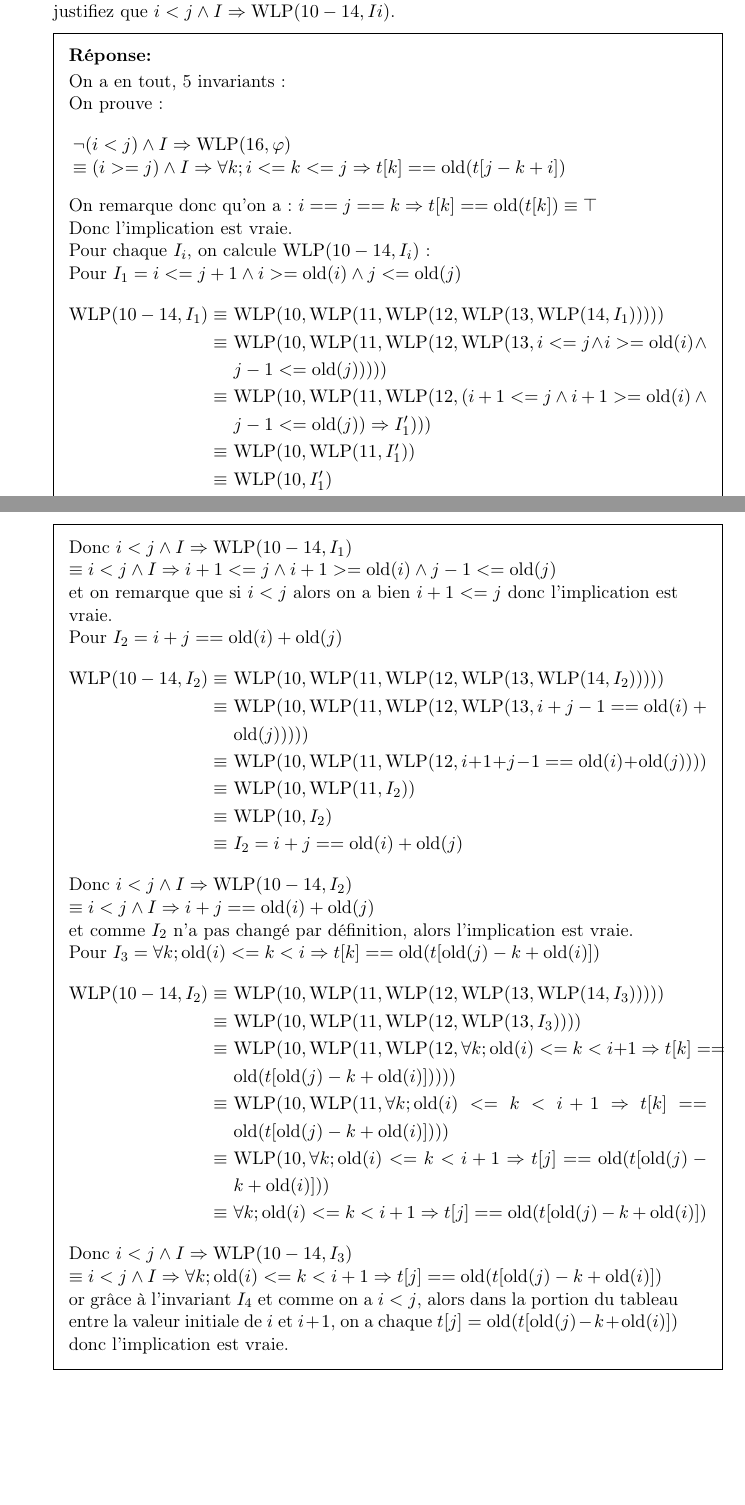
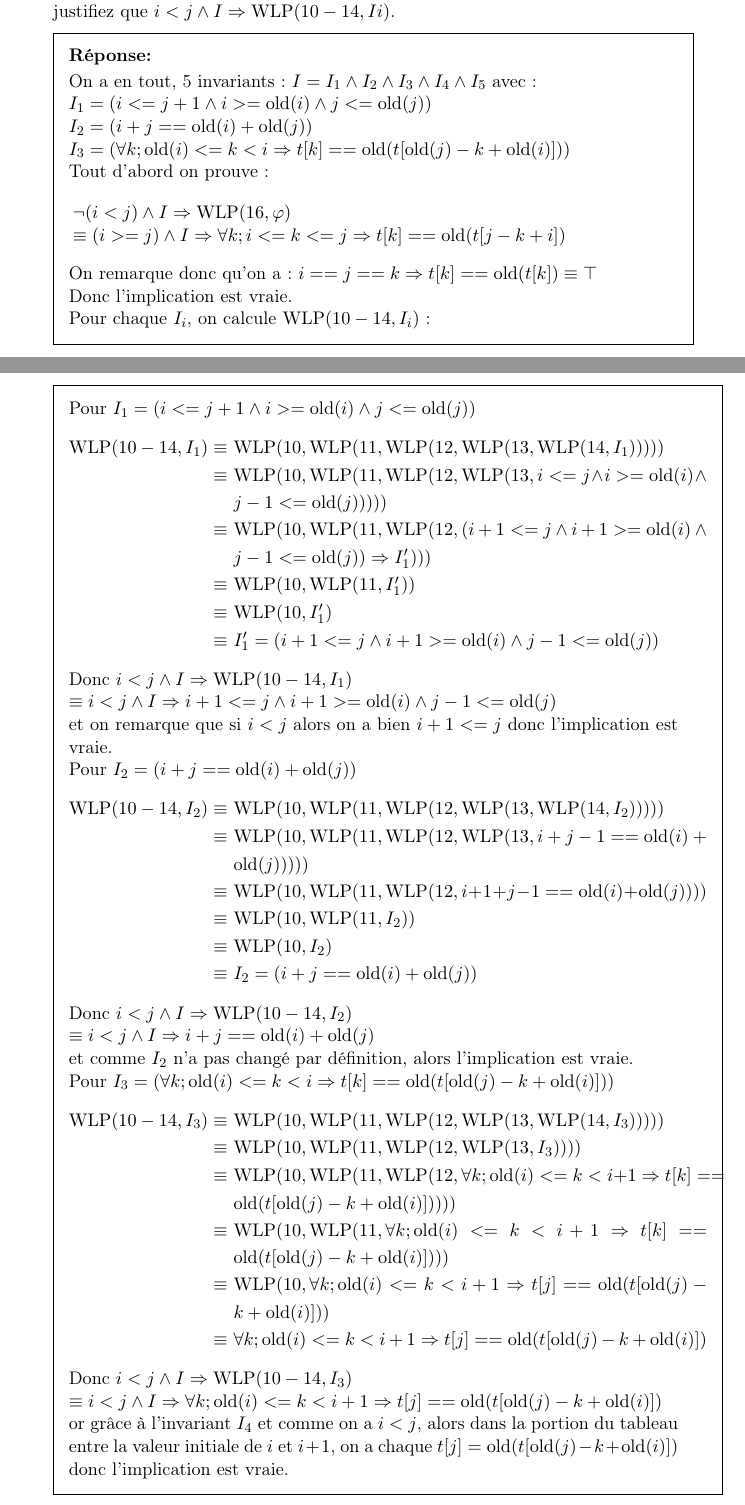
Before and after one commit to charles66820/DM_CF2022, a LaTeX problem sheet (TD-TP.tex): two parts of pages 5 and 6 of 12, joined at a grey line, cut so that both start at the same text, the shorter picture padded with empty space. Compiled offline with pdfLaTeX.

Commit message:
small correction

```diff
--- a/TD-TP.tex
+++ b/TD-TP.tex
@@ -239,40 +239,43 @@ void reverse(int *t, unsigned int i, unsigned int j,
     Pour chaque Ii, précisez $\WLP(10-14,Ii)$ (utilisez le calcul de la question b), et justifiez que $i < j \land I \Rightarrow \WLP(10-14,Ii)$.
 
     \begin{solutionorbox}
-      On a en tout, 5 invariants :\\
-      On prouve :
+      On a en tout, 5 invariants : $I = I_1 \wedge I_2 \wedge I_3 \wedge I_4 \wedge I_5$ avec :\\
+      $I_1 = (i <= j+1 \wedge i >= \old(i) \wedge j <= \old(j))$\\
+      $I_2 = (i + j == \old(i) + \old(j))$\\
+      $I_3 = (\forall k; \old(i) <= k < i \Rightarrow t[k] == \old(t[\old(j)-k+\old(i)]))$\\
+      Tout d'abord on prouve :
       $$\breaktowidth{12.7cm}{\neg(i<j) \wedge I \Rightarrow \WLP(16,\varphi)\\
       \equiv (i>=j) \wedge I \Rightarrow \forall k; i<=k<=j \Rightarrow t[k] == \old(t[j-k+i])}$$
       On remarque donc qu'on a : $i==j==k \Rightarrow t[k] == \old(t[k]) \equiv \top$\\
       Donc l'implication est vraie.\\
       Pour chaque $I_i$, on calcule $\WLP(10-14,I_i)$ : \\
-      Pour $I_1 = i <= j+1 \wedge i >= \old(i) \wedge j <= \old(j)$
+      Pour $I_1 = (i <= j+1 \wedge i >= \old(i) \wedge j <= \old(j))$
       \begin{align*}
         \WLP(10-14,I_1) \equiv & ~\breaktowidth{10cm}{\WLP(10, \WLP(11, \WLP(12, \WLP(13, \WLP(14, I_1)))))}\\
         \equiv               & ~\breaktowidth{10cm}{\WLP(10, \WLP(11, \WLP(12, \WLP(13, i <= j \wedge i >= \old(i) \wedge j-1 <= \old(j)))))}\\
         \equiv               & ~\breaktowidth{10cm}{\WLP(10, \WLP(11, \WLP(12, (i+1 <= j \wedge i+1 >= \old(i) \wedge j-1 <= \old(j)) \Rightarrow I'_1)))}\\
         \equiv               & ~\breaktowidth{10cm}{\WLP(10, \WLP(11, I'_1))}\\
         \equiv               & ~\breaktowidth{10cm}{\WLP(10, I'_1)}\\
-        \equiv               & ~\breaktowidth{10cm}{I'_1 = i+1 <= j \wedge i+1 >= \old(i) \wedge j-1 <= \old(j)}
+        \equiv               & ~\breaktowidth{10cm}{I'_1 = (i+1 <= j \wedge i+1 >= \old(i) \wedge j-1 <= \old(j))}
       \end{align*}
       Donc $i < j \land I \Rightarrow \WLP(10-14,I_1)\\
       \equiv i < j \land I \Rightarrow i+1 <= j \wedge i+1 >= \old(i) \wedge j-1 <= \old(j) $\\
       et on remarque que si $i<j$ alors on a bien $i+1<=j$ donc l'implication est vraie.\\
-      Pour $I_2 = i + j == \old(i) + \old(j)$
+      Pour $I_2 = (i + j == \old(i) + \old(j))$
       \begin{align*}
         \WLP(10-14,I_2) \equiv & ~\breaktowidth{10cm}{\WLP(10, \WLP(11, \WLP(12, \WLP(13, \WLP(14, I_2)))))}\\
         \equiv               & ~\breaktowidth{10cm}{\WLP(10, \WLP(11, \WLP(12, \WLP(13, i + j-1 == \old(i) + \old(j)))))}\\
         \equiv               & ~\breaktowidth{10cm}{\WLP(10, \WLP(11, \WLP(12, i+1 + j-1 == \old(i) + \old(j))))}\\
         \equiv               & ~\breaktowidth{10cm}{\WLP(10, \WLP(11, I_2))}\\
         \equiv               & ~\breaktowidth{10cm}{\WLP(10, I_2)}\\
-        \equiv               & ~\breaktowidth{10cm}{I_2 = i + j == \old(i) + \old(j)}
+        \equiv               & ~\breaktowidth{10cm}{I_2 = (i + j == \old(i) + \old(j))}
       \end{align*}
       Donc $i < j \land I \Rightarrow \WLP(10-14,I_2)\\
       \equiv i < j \land I \Rightarrow i + j == \old(i) + \old(j) $\\
       et comme $I_2$ n'a pas changé par définition, alors l'implication est vraie.\\
-      Pour $I_3 = \forall k; \old(i) <= k < i \Rightarrow t[k] == \old(t[\old(j)-k+\old(i)])$
+      Pour $I_3 = (\forall k; \old(i) <= k < i \Rightarrow t[k] == \old(t[\old(j)-k+\old(i)]))$
       \begin{align*}
-        \WLP(10-14,I_2) \equiv & ~\breaktowidth{10cm}{\WLP(10, \WLP(11, \WLP(12, \WLP(13, \WLP(14, I_3)))))}\\
+        \WLP(10-14,I_3) \equiv & ~\breaktowidth{10cm}{\WLP(10, \WLP(11, \WLP(12, \WLP(13, \WLP(14, I_3)))))}\\
         \equiv               & ~\breaktowidth{10cm}{\WLP(10, \WLP(11, \WLP(12, \WLP(13, I_3))))}\\
         \equiv               & ~\breaktowidth{10cm}{\WLP(10, \WLP(11, \WLP(12, \forall k; \old(i) <= k < i+1 \Rightarrow t[k] == \old(t[\old(j)-k+\old(i)]))))}\\
         \equiv               & ~\breaktowidth{10cm}{\WLP(10, \WLP(11, \forall k; \old(i) <= k < i+1 \Rightarrow t[k] == \old(t[\old(j)-k+\old(i)])))}\\
```
